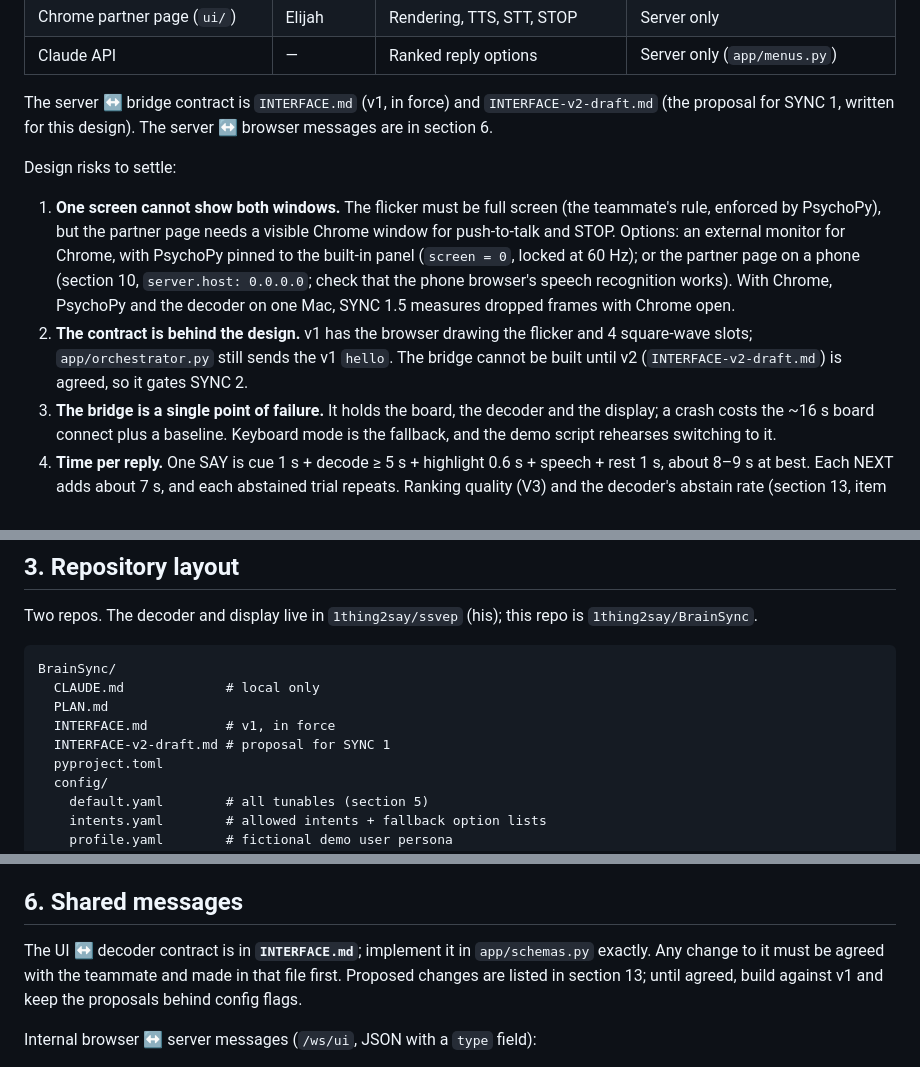
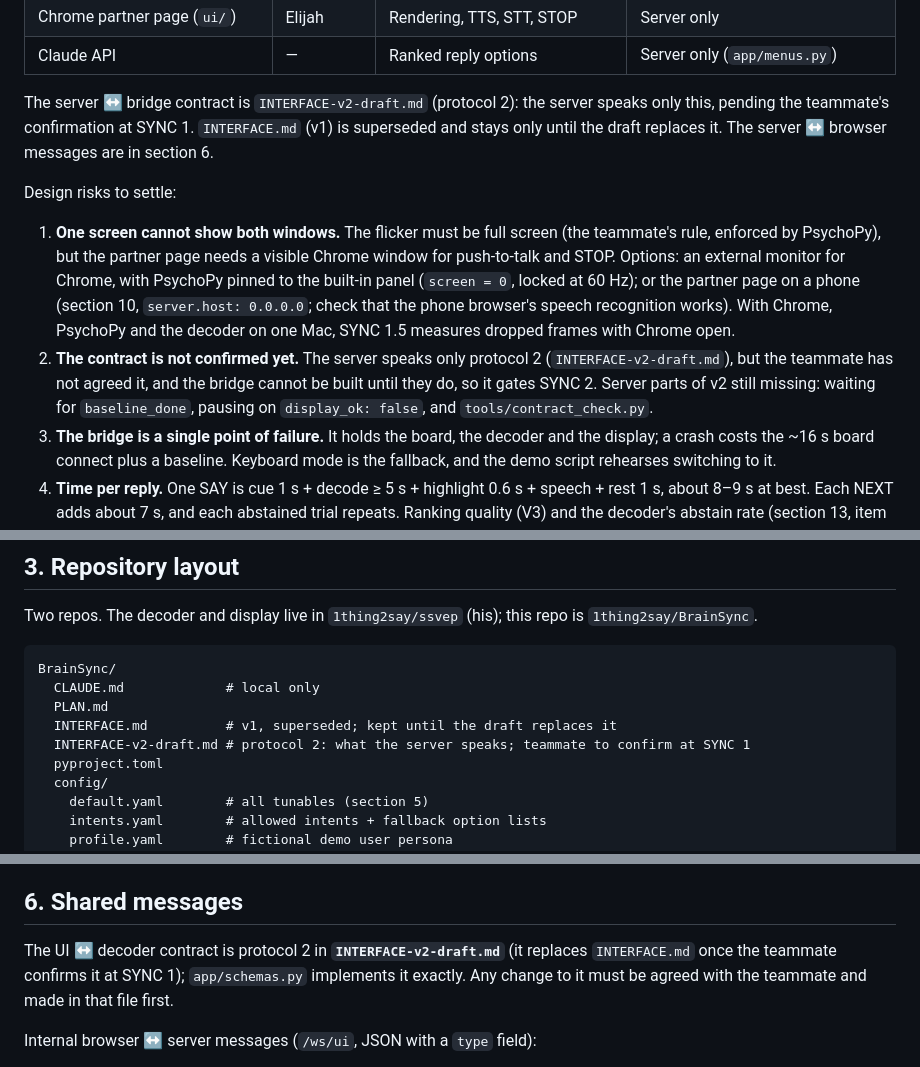
Before and after one commit to 1thing2say/BrainSync, a Markdown page: PLAN.md, 3 parts joined by grey strips. Rendered like a GitHub page.

```diff
--- a/PLAN.md
+++ b/PLAN.md
@@ -73,8 +76,9 @@ pull requests.
 | Chrome partner page (`ui/`) | Elijah | Rendering, TTS, STT, STOP | Server only |
 | Claude API | — | Ranked reply options | Server only (`app/menus.py`) |
 
-The server ↔ bridge contract is `INTERFACE.md` (v1, in force) and `INTERFACE-v2-draft.md` (the
-proposal for SYNC 1, written for this design). The server ↔ browser messages are in section 6.
+The server ↔ bridge contract is `INTERFACE-v2-draft.md` (protocol 2): the server speaks only
+this, pending the teammate's confirmation at SYNC 1. `INTERFACE.md` (v1) is superseded and stays
+only until the draft replaces it. The server ↔ browser messages are in section 6.
 
 Design risks to settle:
 
@@ -84,9 +88,10 @@ Design risks to settle:
    (`screen = 0`, locked at 60 Hz); or the partner page on a phone (section 10, `server.host:
    0.0.0.0`; check that the phone browser's speech recognition works). With Chrome, PsychoPy and
    the decoder on one Mac, SYNC 1.5 measures dropped frames with Chrome open.
-2. **The contract is behind the design.** v1 has the browser drawing the flicker and 4 square-wave
-   slots; `app/orchestrator.py` still sends the v1 `hello`. The bridge cannot be built until v2
-   (`INTERFACE-v2-draft.md`) is agreed, so it gates SYNC 2.
+2. **The contract is not confirmed yet.** The server speaks only protocol 2
+   (`INTERFACE-v2-draft.md`), but the teammate has not agreed it, and the bridge cannot be built
+   until they do, so it gates SYNC 2. Server parts of v2 still missing: waiting for
+   `baseline_done`, pausing on `display_ok: false`, and `tools/contract_check.py`.
 3. **The bridge is a single point of failure.** It holds the board, the decoder and the display;
    a crash costs the ~16 s board connect plus a baseline. Keyboard mode is the fallback, and the
    demo script rehearses switching to it.
@@ -175,8 +180,8 @@ Two repos. The decoder and display live in `1thing2say/ssvep` (his); this repo i
 BrainSync/
   CLAUDE.md             # local only
   PLAN.md
-  INTERFACE.md          # v1, in force
-  INTERFACE-v2-draft.md # proposal for SYNC 1
+  INTERFACE.md          # v1, superseded; kept until the draft replaces it
+  INTERFACE-v2-draft.md # protocol 2: what the server speaks; teammate to confirm at SYNC 1
   pyproject.toml
   config/
     default.yaml        # all tunables (section 5)
@@ -256,9 +261,9 @@ so 3 or 4 targets is a config change on both sides if the decoder improves.
 
 ## 6. Shared messages
 
-The UI ↔ decoder contract is in **`INTERFACE.md`**; implement it in `app/schemas.py` exactly. Any
-change to it must be agreed with the teammate and made in that file first. Proposed changes are
-listed in section 13; until agreed, build against v1 and keep the proposals behind config flags.
+The UI ↔ decoder contract is protocol 2 in **`INTERFACE-v2-draft.md`** (it replaces `INTERFACE.md`
+once the teammate confirms it at SYNC 1); `app/schemas.py` implements it exactly. Any change to it
+must be agreed with the teammate and made in that file first.
 
 Internal browser ↔ server messages (`/ws/ui`, JSON with a `type` field):
 
```
Also changed, not shown: other parts of PLAN.md (+8 -5 lines), INTERFACE-v2-draft.md (+6 -4 lines), INTERFACE.md (+4 -0 lines).
